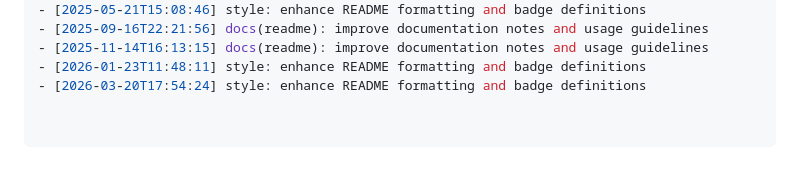
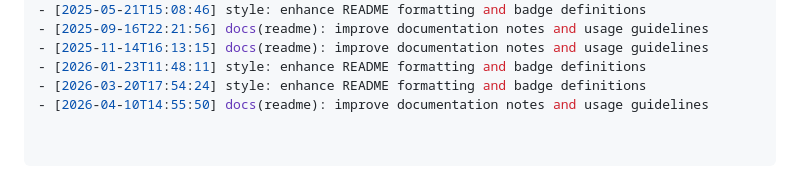
Before and after one commit to abrar225/Brain-Tumer-Detection-System, a Markdown page: README.md, the part around the change. Rendered like a GitHub page.

Commit message:
docs(readme): improve documentation notes and usage guidelines

```diff
--- a/README.md
+++ b/README.md
@@ -88,3 +88,4 @@ Would you like me to:
 - [2025-11-14T16:13:15] docs(readme): improve documentation notes and usage guidelines
 - [2026-01-23T11:48:11] style: enhance README formatting and badge definitions
 - [2026-03-20T17:54:24] style: enhance README formatting and badge definitions
+- [2026-04-10T14:55:50] docs(readme): improve documentation notes and usage guidelines
```
